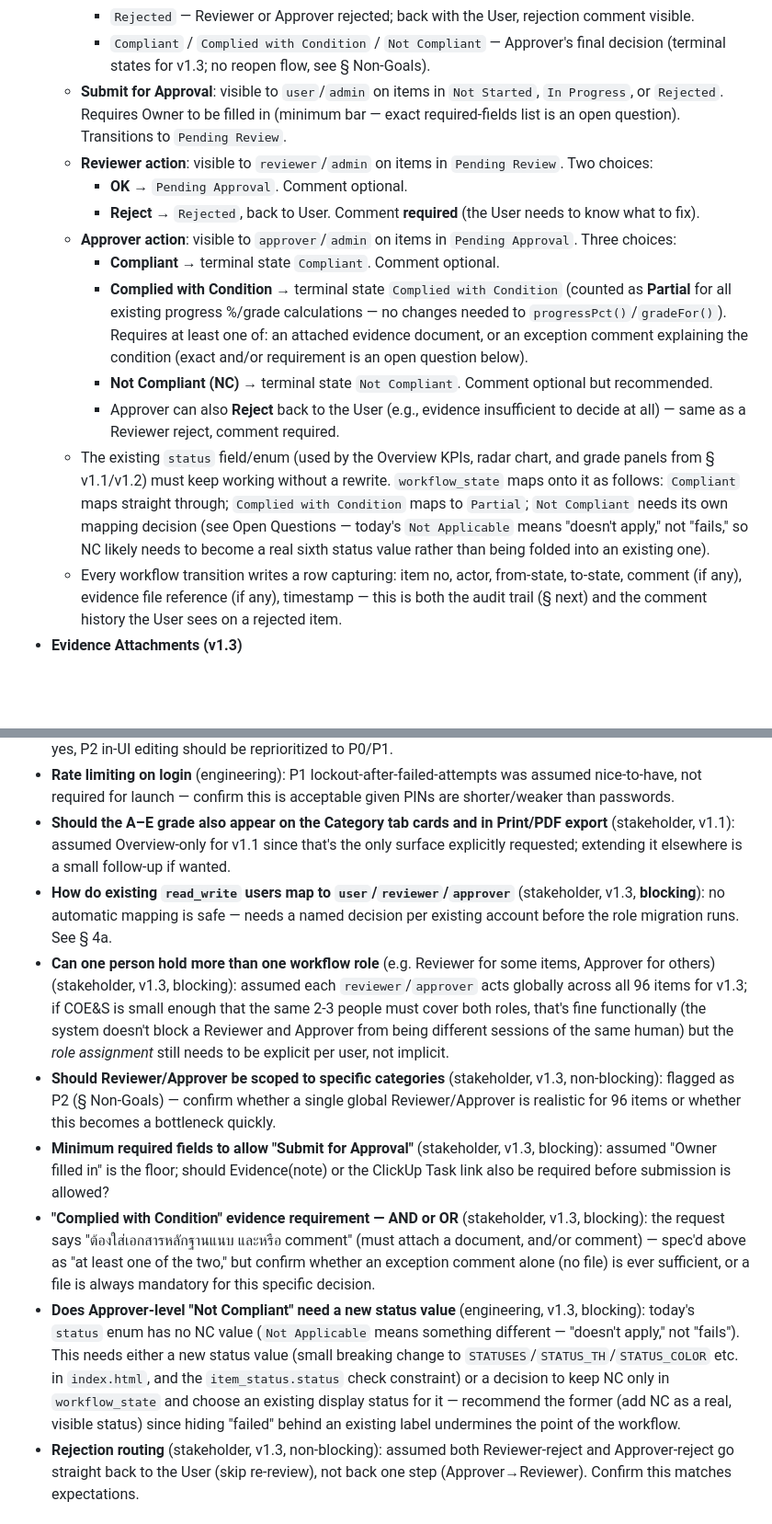
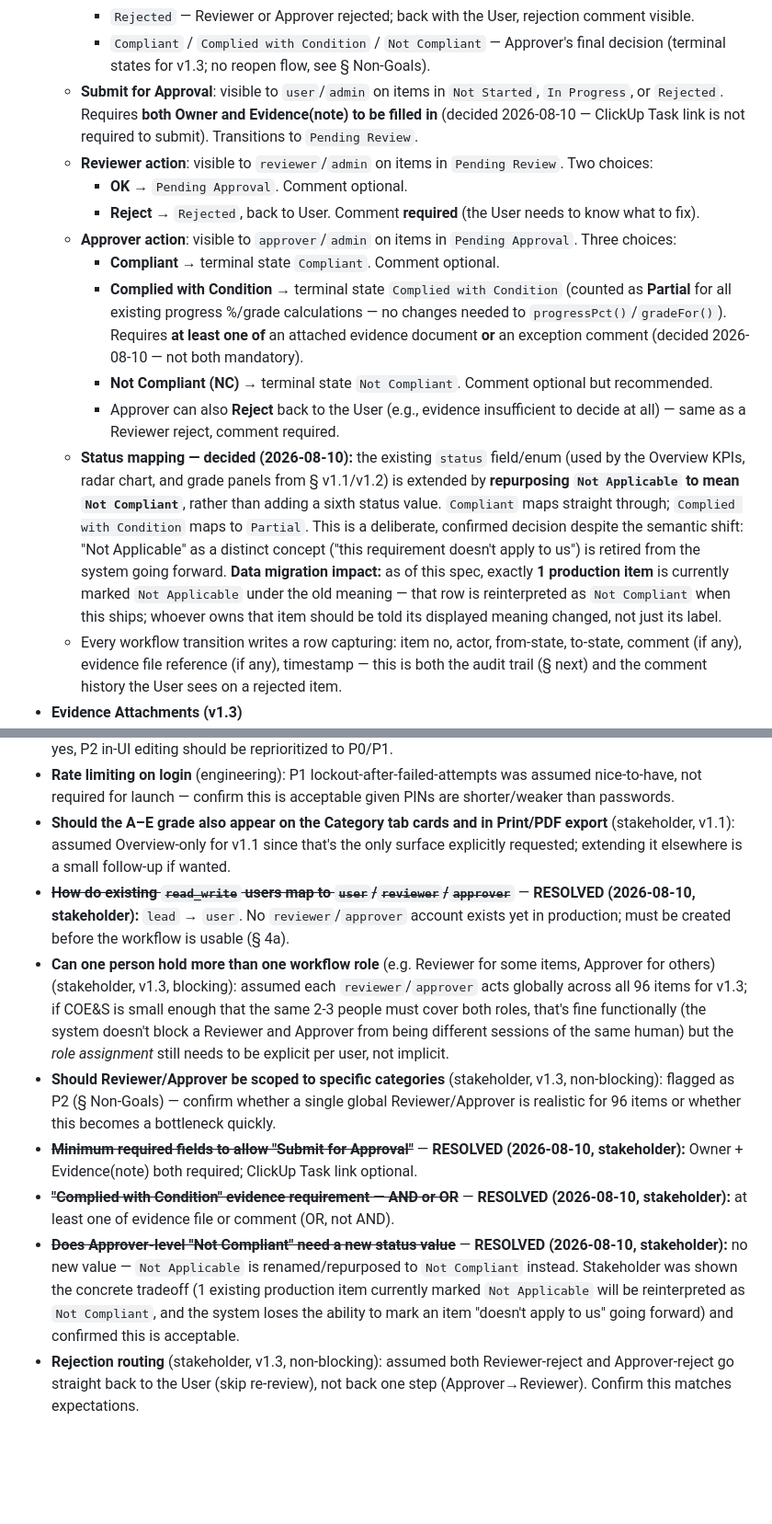
Before and after one commit to kimprojecttpl/ITGR, a Markdown page: PRD.md, 2 parts joined by grey strips. Shown at 92% size. GitHub-like rendering; blank space fills up the shorter version.

Commit message:
docs: resolve v1.3 blocking open questions per stakeholder
lead -> user role mapping, Owner+Evidence required to submit, Complied
with Condition needs evidence-file-OR-comment (not both), and NC reuses
the Not Applicable status value rather than adding a sixth status
(confirmed after flagging the 1 existing production item this affects).
Still spec-only - implementation not started.

```diff
--- a/PRD.md
+++ b/PRD.md
@@ -203,16 +203,16 @@ so that the full decision trail for a requirement is reconstructable during an a
     - `Pending Approval` — Reviewer clicked OK; waiting on an Approver.
     - `Rejected` — Reviewer or Approver rejected; back with the User, rejection comment visible.
     - `Compliant` / `Complied with Condition` / `Not Compliant` — Approver's final decision (terminal states for v1.3; no reopen flow, see § Non-Goals).
-  - **Submit for Approval**: visible to `user`/`admin` on items in `Not Started`, `In Progress`, or `Rejected`. Requires Owner to be filled in (minimum bar — exact required-fields list is an open question). Transitions to `Pending Review`.
+  - **Submit for Approval**: visible to `user`/`admin` on items in `Not Started`, `In Progress`, or `Rejected`. Requires **both Owner and Evidence(note) to be filled in** (decided 2026-08-10 — ClickUp Task link is not required to submit). Transitions to `Pending Review`.
   - **Reviewer action**: visible to `reviewer`/`admin` on items in `Pending Review`. Two choices:
     - **OK** → `Pending Approval`. Comment optional.
     - **Reject** → `Rejected`, back to User. Comment **required** (the User needs to know what to fix).
   - **Approver action**: visible to `approver`/`admin` on items in `Pending Approval`. Three choices:
     - **Compliant** → terminal state `Compliant`. Comment optional.
-    - **Complied with Condition** → terminal state `Complied with Condition` (counted as **Partial** for all existing progress %/grade calculations — no changes needed to `progressPct()`/`gradeFor()`). Requires at least one of: an attached evidence document, or an exception comment explaining the condition (exact and/or requirement is an open question below).
+    - **Complied with Condition** → terminal state `Complied with Condition` (counted as **Partial** for all existing progress %/grade calculations — no changes needed to `progressPct()`/`gradeFor()`). Requires **at least one of** an attached evidence document **or** an exception comment (decided 2026-08-10 — not both mandatory).
     - **Not Compliant (NC)** → terminal state `Not Compliant`. Comment optional but recommended.
     - Approver can also **Reject** back to the User (e.g., evidence insufficient to decide at all) — same as a Reviewer reject, comment required.
-  - The existing `status` field/enum (used by the Overview KPIs, radar chart, and grade panels from § v1.1/v1.2) must keep working without a rewrite. `workflow_state` maps onto it as follows: `Compliant` maps straight through; `Complied with Condition` maps to `Partial`; `Not Compliant` needs its own mapping decision (see Open Questions — today's `Not Applicable` means "doesn't apply," not "fails," so NC likely needs to become a real sixth status value rather than being folded into an existing one).
+  - **Status mapping — decided (2026-08-10):** the existing `status` field/enum (used by the Overview KPIs, radar chart, and grade panels from § v1.1/v1.2) is extended by **repurposing `Not Applicable` to mean `Not Compliant`**, rather than adding a sixth status value. `Compliant` maps straight through; `Complied with Condition` maps to `Partial`. This is a deliberate, confirmed decision despite the semantic shift: "Not Applicable" as a distinct concept ("this requirement doesn't apply to us") is retired from the system going forward. **Data migration impact:** as of this spec, exactly **1 production item** is currently marked `Not Applicable` under the old meaning — that row is reinterpreted as `Not Compliant` when this ships; whoever owns that item should be told its displayed meaning changed, not just its label.
   - Every workflow transition writes a row capturing: item no, actor, from-state, to-state, comment (if any), evidence file reference (if any), timestamp — this is both the audit trail (§ next) and the comment history the User sees on a rejected item.
 - **Evidence Attachments (v1.3)**
   - Approver's "Complied with Condition" decision (and optionally any decision) can attach one or more evidence files, stored in Supabase Storage (private bucket, not public) and served to authorized users via short-lived signed URLs from the BFF — never a public file URL.
@@ -283,12 +283,12 @@ Full DDL lives in `supabase/schema.sql`.
 - **Whether Reference (Drive links) and Appendix content can change over the FY2025 cycle** (stakeholder): if yes, P2 in-UI editing should be reprioritized to P0/P1.
 - **Rate limiting on login** (engineering): P1 lockout-after-failed-attempts was assumed nice-to-have, not required for launch — confirm this is acceptable given PINs are shorter/weaker than passwords.
 - **Should the A–E grade also appear on the Category tab cards and in Print/PDF export** (stakeholder, v1.1): assumed Overview-only for v1.1 since that's the only surface explicitly requested; extending it elsewhere is a small follow-up if wanted.
-- **How do existing `read_write` users map to `user`/`reviewer`/`approver`** (stakeholder, v1.3, **blocking**): no automatic mapping is safe — needs a named decision per existing account before the role migration runs. See § 4a.
+- ~~**How do existing `read_write` users map to `user`/`reviewer`/`approver`**~~ — **RESOLVED (2026-08-10, stakeholder):** `lead` → `user`. No `reviewer`/`approver` account exists yet in production; must be created before the workflow is usable (§ 4a).
 - **Can one person hold more than one workflow role** (e.g. Reviewer for some items, Approver for others) (stakeholder, v1.3, blocking): assumed each `reviewer`/`approver` acts globally across all 96 items for v1.3; if COE&S is small enough that the same 2-3 people must cover both roles, that's fine functionally (the system doesn't block a Reviewer and Approver from being different sessions of the same human) but the *role assignment* still needs to be explicit per user, not implicit.
 - **Should Reviewer/Approver be scoped to specific categories** (stakeholder, v1.3, non-blocking): flagged as P2 (§ Non-Goals) — confirm whether a single global Reviewer/Approver is realistic for 96 items or whether this becomes a bottleneck quickly.
-- **Minimum required fields to allow "Submit for Approval"** (stakeholder, v1.3, blocking): assumed "Owner filled in" is the floor; should Evidence(note) or the ClickUp Task link also be required before submission is allowed?
-- **"Complied with Condition" evidence requirement — AND or OR** (stakeholder, v1.3, blocking): the request says "ต้องใส่เอกสารหลักฐานแนบ และหรือ comment" (must attach a document, and/or comment) — spec'd above as "at least one of the two," but confirm whether an exception comment alone (no file) is ever sufficient, or a file is always mandatory for this specific decision.
-- **Does Approver-level "Not Compliant" need a new status value** (engineering, v1.3, blocking): today's `status` enum has no NC value (`Not Applicable` means something different — "doesn't apply," not "fails"). This needs either a new status value (small breaking change to `STATUSES`/`STATUS_TH`/`STATUS_COLOR` etc. in `index.html`, and the `item_status.status` check constraint) or a decision to keep NC only in `workflow_state` and choose an existing display status for it — recommend the former (add NC as a real, visible status) since hiding "failed" behind an existing label undermines the point of the workflow.
+- ~~**Minimum required fields to allow "Submit for Approval"**~~ — **RESOLVED (2026-08-10, stakeholder):** Owner + Evidence(note) both required; ClickUp Task link optional.
+- ~~**"Complied with Condition" evidence requirement — AND or OR**~~ — **RESOLVED (2026-08-10, stakeholder):** at least one of evidence file or comment (OR, not AND).
+- ~~**Does Approver-level "Not Compliant" need a new status value**~~ — **RESOLVED (2026-08-10, stakeholder):** no new value — `Not Applicable` is renamed/repurposed to `Not Compliant` instead. Stakeholder was shown the concrete tradeoff (1 existing production item currently marked `Not Applicable` will be reinterpreted as `Not Compliant`, and the system loses the ability to mark an item "doesn't apply to us" going forward) and confirmed this is acceptable.
 - **Rejection routing** (stakeholder, v1.3, non-blocking): assumed both Reviewer-reject and Approver-reject go straight back to the User (skip re-review), not back one step (Approver→Reviewer). Confirm this matches expectations.
 
 ## 10. Timeline Considerations
```
Also changed, not shown: other parts of PRD.md (+3 -3 lines).
